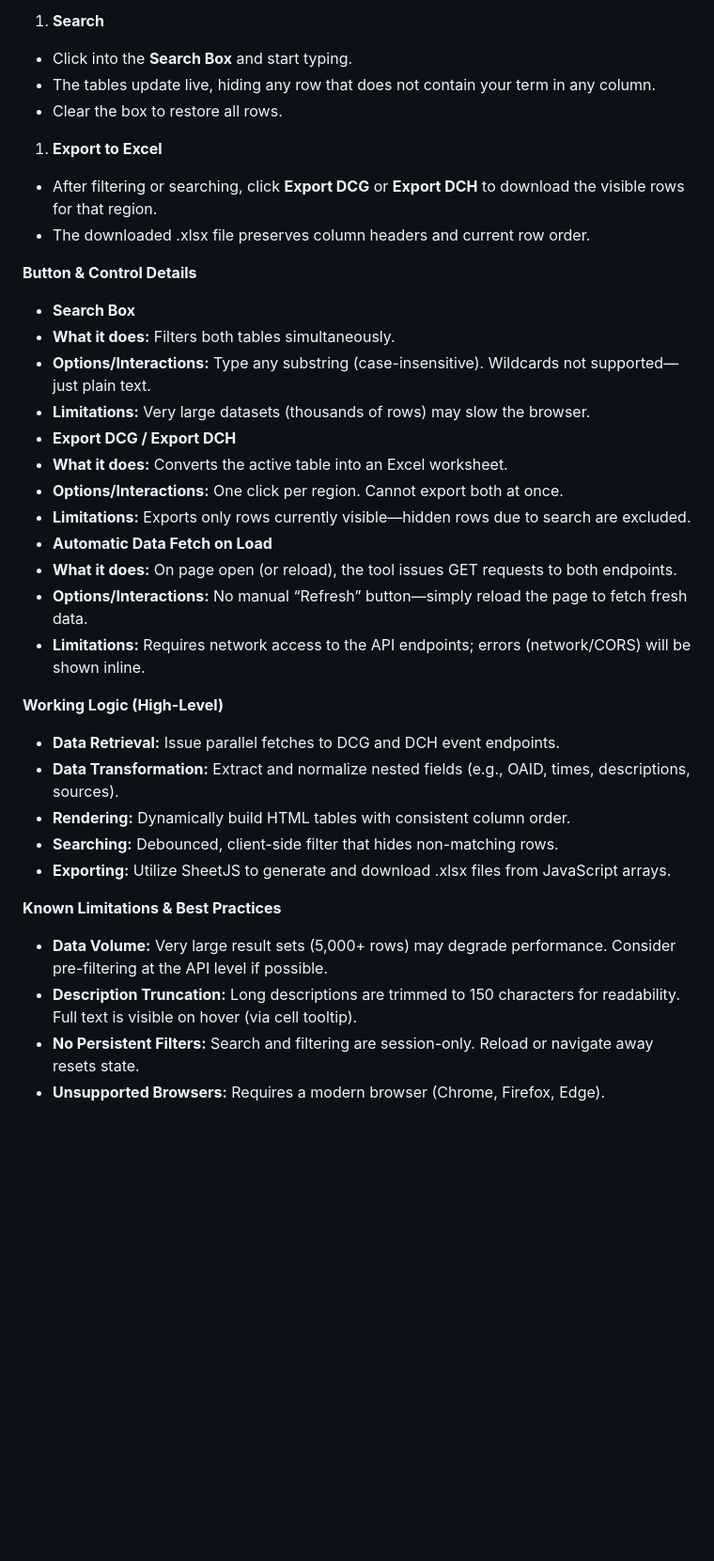
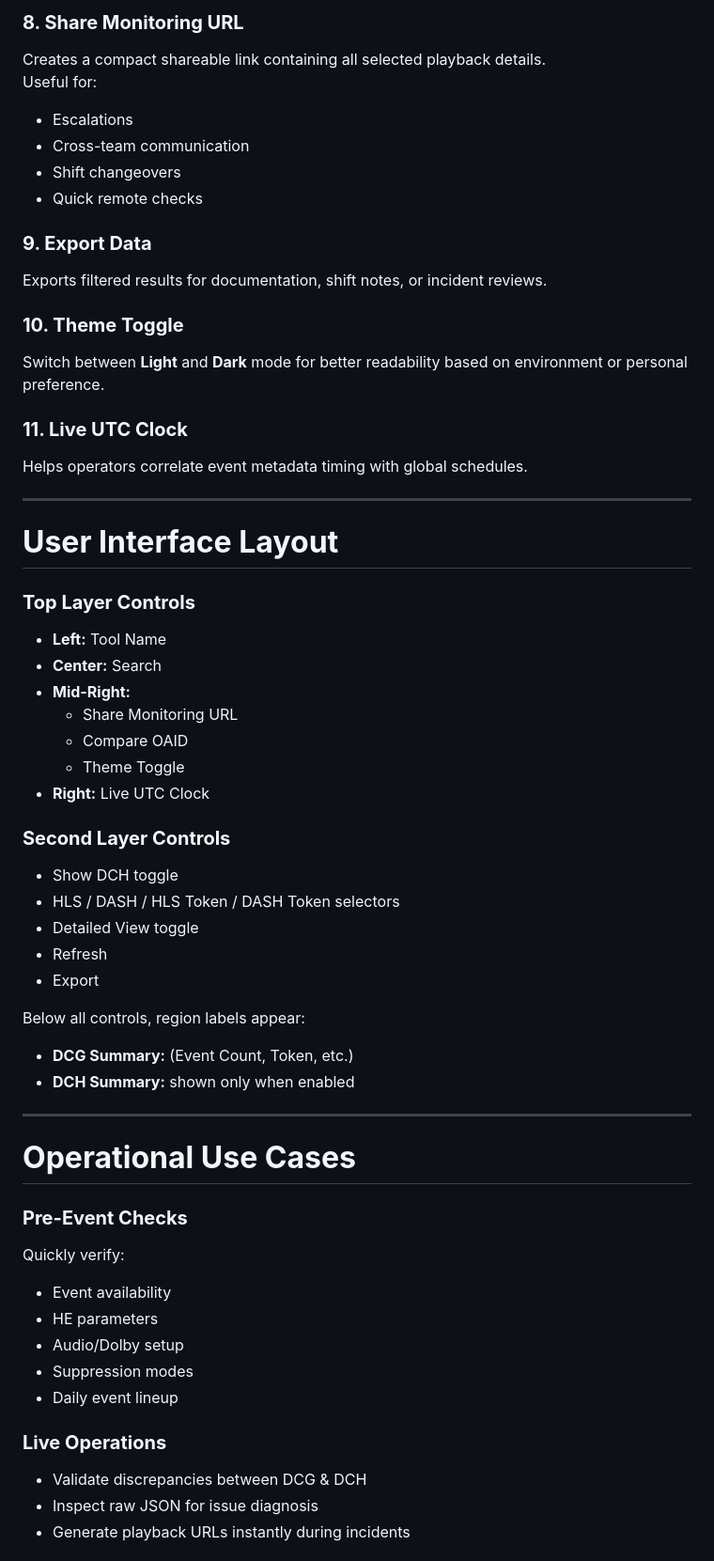
Before and after one commit to Bhavesh-SES/SES-All-Tool, a Markdown page: Tool-Documentation/MK EAE - DCG & DCH.md, the part around the change printed below. Shown: that part at 94% size. GitHub-like rendering; blank space fills up the shorter version.

Commit message:
Update MK EAE - DCG & DCH.md
updated document of EAE tool

```diff
--- a/Tool-Documentation/MK EAE - DCG & DCH.md
+++ b/Tool-Documentation/MK EAE - DCG & DCH.md
@@ -41,41 +64,59 @@ Shows the DCH events table. Automatically populated on page load (and refreshed
 
-1.  **Search**
+### **8. Share Monitoring URL**
+Creates a compact shareable link containing all selected playback details.
+Useful for:
+- Escalations
+- Cross-team communication
+- Shift changeovers
+- Quick remote checks
 
-- Click into the **Search Box** and start typing.
-- The tables update live, hiding any row that does not contain your term in any column.
-- Clear the box to restore all rows.
+### **9. Export Data**
+Exports filtered results for documentation, shift notes, or incident reviews.
 
-1.  **Export to Excel**
+### **10. Theme Toggle**
+Switch between **Light** and **Dark** mode for better readability based on environment or personal preference.
 
-- After filtering or searching, click **Export DCG** or **Export DCH** to download the visible rows for that region.
-- The downloaded .xlsx file preserves column headers and current row order.
+### **11. Live UTC Clock**
+Helps operators correlate event metadata timing with global schedules.
 
-**Button & Control Details**
+---
 
-- **Search Box**
-- **What it does:** Filters both tables simultaneously.
-- **Options/Interactions:** Type any substring (case-insensitive). Wildcards not supported—just plain text.
-- **Limitations:** Very large datasets (thousands of rows) may slow the browser.
-- **Export DCG / Export DCH**
-- **What it does:** Converts the active table into an Excel worksheet.
-- **Options/Interactions:** One click per region. Cannot export both at once.
-- **Limitations:** Exports only rows currently visible—hidden rows due to search are excluded.
-- **Automatic Data Fetch on Load**
-- **What it does:** On page open (or reload), the tool issues GET requests to both endpoints.
-- **Options/Interactions:** No manual “Refresh” button—simply reload the page to fetch fresh data.
-- **Limitations:** Requires network access to the API endpoints; errors (network/CORS) will be shown inline.
+# **User Interface Layout**
 
-**Working Logic (High-Level)**
+### **Top Layer Controls**
+- **Left:** Tool Name
+- **Center:** Search
+- **Mid-Right:**
+  - Share Monitoring URL
+  - Compare OAID
+  - Theme Toggle
+- **Right:** Live UTC Clock
 
-- **Data Retrieval:** Issue parallel fetches to DCG and DCH event endpoints.
-- **Data Transformation:** Extract and normalize nested fields (e.g., OAID, times, descriptions, sources).
-- **Rendering:** Dynamically build HTML tables with consistent column order.
-- **Searching:** Debounced, client-side filter that hides non-matching rows.
-- **Exporting:** Utilize SheetJS to generate and download .xlsx files from JavaScript arrays.
+### **Second Layer Controls**
+- Show DCH toggle
+- HLS / DASH / HLS Token / DASH Token selectors
+- Detailed View toggle
+- Refresh
+- Export
 
-**Known Limitations & Best Practices**
+Below all controls, region labels appear:
+- **DCG Summary:** (Event Count, Token, etc.)
+- **DCH Summary:** shown only when enabled
 
-- **Data Volume:** Very large result sets (5,000+ rows) may degrade performance. Consider pre-filtering at the API level if possible.
-- **Description Truncation:** Long descriptions are trimmed to 150 characters for readability. Full text is visible on hover (via cell tooltip).
-- **No Persistent Filters:** Search and filtering are session-only. Reload or navigate away resets state.
-- **Unsupported Browsers:** Requires a modern browser (Chrome, Firefox, Edge).
+---
+
+# **Operational Use Cases**
+
+### **Pre-Event Checks**
+Quickly verify:
+- Event availability
+- HE parameters
+- Audio/Dolby setup
+- Suppression modes
+- Daily event lineup
+
+### **Live Operations**
+- Validate discrepancies between DCG & DCH
+- Inspect raw JSON for issue diagnosis
+- Generate playback URLs instantly during incidents
+
```
Also changed, not shown: other parts of Tool-Documentation/MK EAE - DCG & DCH.md (+74 -22 lines).
